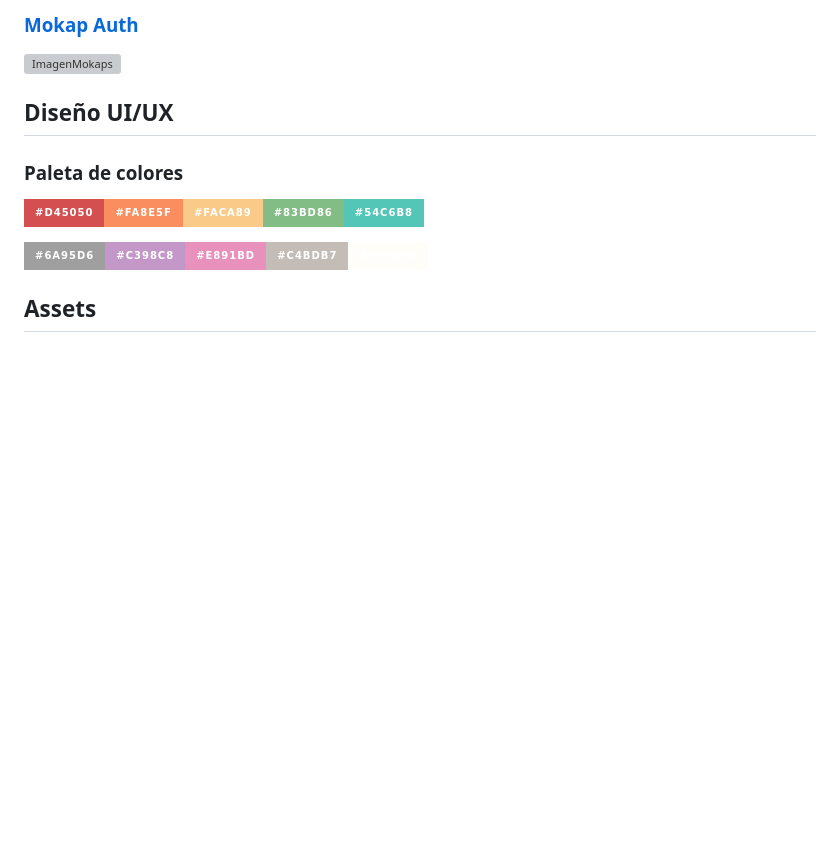
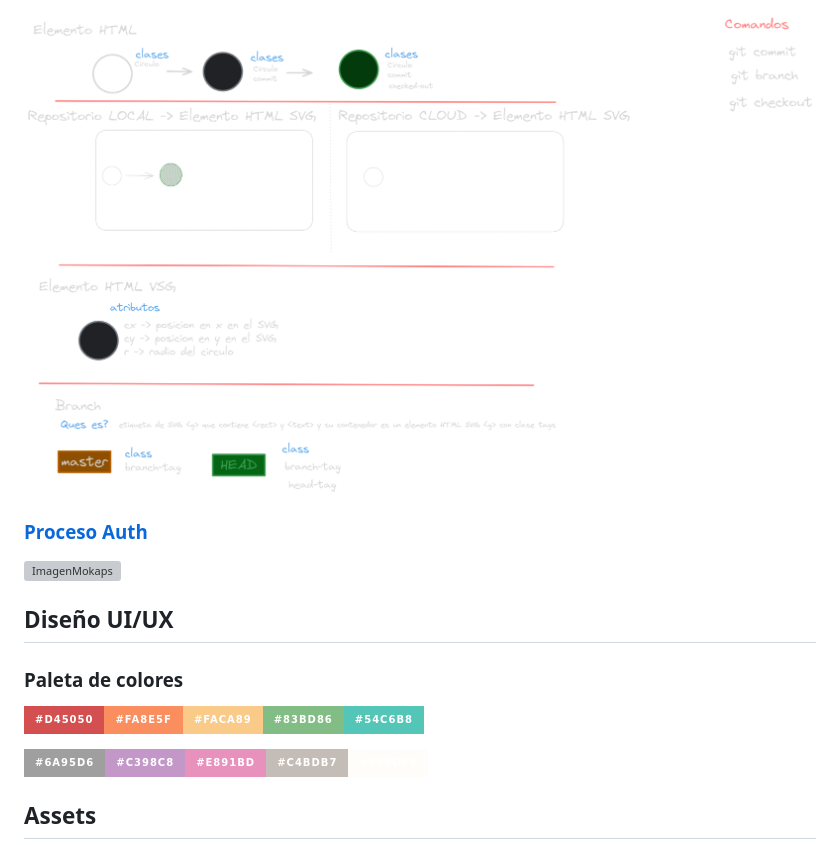
Before and after one commit to J4F3ET/UD.ProyectoDeGrado.GitCol-Learning, a Markdown page: README.md, the part around one of its changes. Drawn GitHub-style; pictures changed too: documetation/img/MokapsVisualizingGit.png (added); badges without logos; blank space fills up the shorter version; grey boxes are pictures that could not be loaded.

```diff
--- a/README.md
+++ b/README.md
@@ -25,5 +25,7 @@
 
-### [Mokap Auth](https://excalidraw.com/#room=f5e9b3946bfb6efa7de6,sX_7Bvm6NW4Vg4j89S0uJA)
+![ImagenMokaps](./documetation/img/MokapsVisualizingGit.png)
+
+### [Proceso Auth](https://excalidraw.com/#room=f5e9b3946bfb6efa7de6,sX_7Bvm6NW4Vg4j89S0uJA)
 
 ![ImagenMokaps](./documetation/img/MokapAuth.png)
 
```
Also changed, not shown: other parts of README.md (+106 -1 lines), 8 other files.
